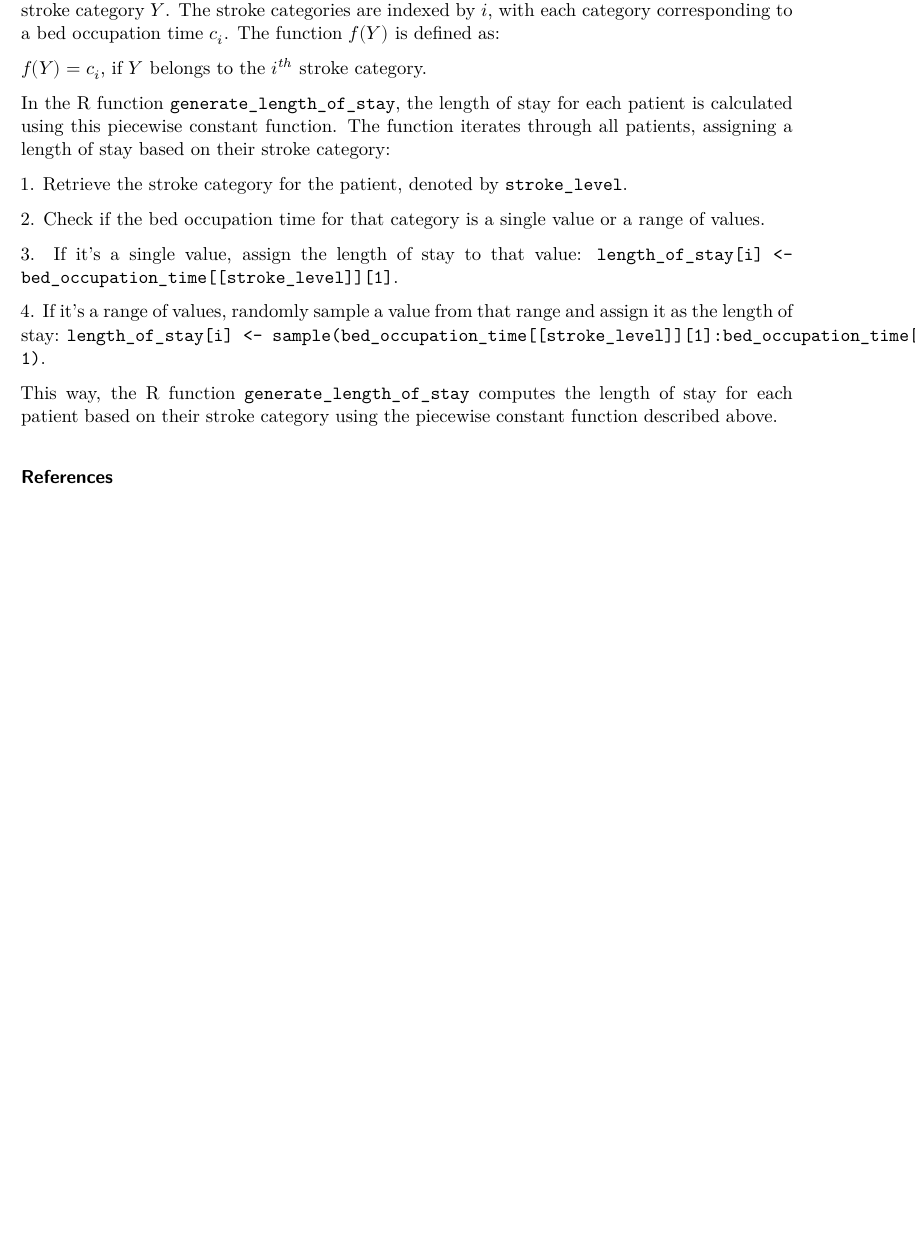
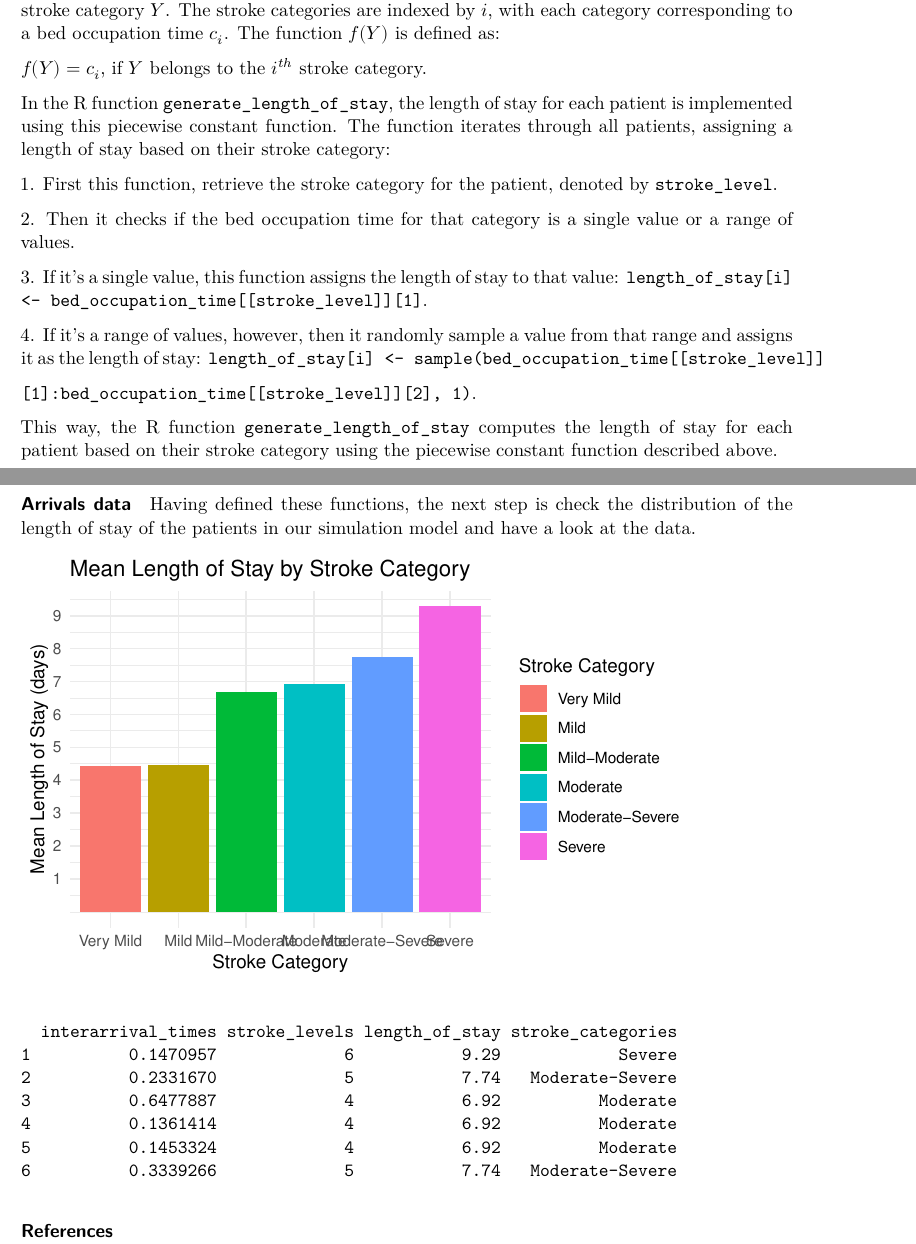
Before and after one commit to ask185/ETC5543-Bed-Forecasting, a Quarto document (ETC5543_Report.qmd): part of page 8 of 8 before the commit and two parts of pages 8 and 9 of 9 after it, the two joined at a grey line, cut so that both start at the same text, the shorter picture padded with empty space. Rendered offline with R 4.5, knitr and Pandoc in place of Quarto, then LaTeX, with nearby package versions; a font, style sheet, LaTeX package, included part or bibliography that could not be used is replaced or left out.

Commit message:
Added: Arrivals data => table and a plot

````diff
--- a/ETC5543_Report.qmd
+++ b/ETC5543_Report.qmd
@@ -263,6 +263,9 @@ Let $f(Y)$ be the piecewise constant function that represents the length of stay
 
 $f(Y) = c_i$, if $Y$ belongs to the $i^{th}$ stroke category.
 
-In the R function `generate_length_of_stay`, the length of stay for each patient is calculated using this piecewise constant function. The function iterates through all patients, assigning a length of stay based on their stroke category:
+In the R function `generate_length_of_stay`, the length of stay for each patient is implemented using this piecewise constant function. The function iterates through all patients, assigning a length of stay based on their stroke category:
 
-1\. Retrieve the stroke category for the patient, denoted by `stroke_level`.
+```{r eval=TRUE, echo=FALSE}
+generate_length_of_stay <- function(total_patients,
+                                    bed_occupation_time,
+                                    stroke_levels) {
@@ -271,6 +275,40 @@ In the R function `generate_length_of_stay`, the length of stay for each patient
 
-3\. If it's a single value, assign the length of stay to that value: `length_of_stay[i] <- bed_occupation_time[[stroke_level]][1]`.
+    stroke_level <- stroke_levels[i]
 
-4\. If it's a range of values, randomly sample a value from that range and assign it as the length of stay: `length_of_stay[i] <- sample(bed_occupation_time[[stroke_level]][1]:bed_occupation_time[[stroke_level]][2], 1)`.
+    if (length(bed_occupation_time[[stroke_level]]) == 1) {
+
+      length_of_stay[i] <- bed_occupation_time[[stroke_level]][1]
+    }
+    else {
+      length_of_stay[i] <- sample(bed_occupation_time[[stroke_level]][1]
+                                  :bed_occupation_time[[stroke_level]][2], 1)
+    }
+  }
+
+  return(length_of_stay)
+}
+
+
+# Generating length_of_stay for each patient
+length_of_stay <- generate_length_of_stay(total_patients,
+                                          bed_occupation_time,
+                                          stroke_levels)
+```
+
+1\. First this function, retrieve the stroke category for the patient, denoted by `stroke_level`.
+
+2\. Then it checks if the bed occupation time for that category is a single value or a range of values.
+
+3\. If it's a single value, this function assigns the length of stay to that value: `length_of_stay[i] <- bed_occupation_time[[stroke_level]][1]`.
+
+4\. If it's a range of values, however, then it randomly sample a value from that range and assigns it as the length of stay: `length_of_stay[i] <- sample(bed_occupation_time[[stroke_level]]`
+
+`[1]:bed_occupation_time[[stroke_level]][2], 1)`.
 
 This way, the R function `generate_length_of_stay` computes the length of stay for each patient based on their stroke category using the piecewise constant function described above.
+
+#### Arrivals data
+
+Having defined these functions, the next step is check the distribution of the length of stay of the patients in our simulation model and have a look at the data.
+
+```{r echo=FALSE, eval=TRUE, message=FALSE, warning=FALSE}
@@ -276,0 +325,7 @@ This way, the R function `generate_length_of_stay` computes the length of stay f
+length_of_stay<- generate_length_of_stay(total_patients, bed_occupation_time, stroke_levels)
+
+arrivals_data <- data.frame(interarrival_times, stroke_levels, length_of_stay)
+
+arrivals_data$stroke_categories <- factor(arrivals_data$stroke_levels,
+                                          levels = c(1, 2, 3, 4, 5, 6),
+                                          labels = c("Very Mild", "Mild", "Mild-Moderate", "Moderate", "Moderate-Severe", "Severe"))
@@ -277,3 +336,11 @@ This way, the R function `generate_length_of_stay` computes the length of stay f
+  scale_y_continuous(breaks = c(1,2,3,4,5,6,7,8,9,10))+
+  labs(title = "Mean Length of Stay by Stroke Category",
+       x = "Stroke Category",
+       y = "Mean Length of Stay (days)") +
+  scale_fill_discrete(name = "Stroke Category")
+
+arrivals_data %>% head()
+```
 
 ### References
 
````
Also changed, not shown: ETC5543_Report.qmd (17 more changed lines).
